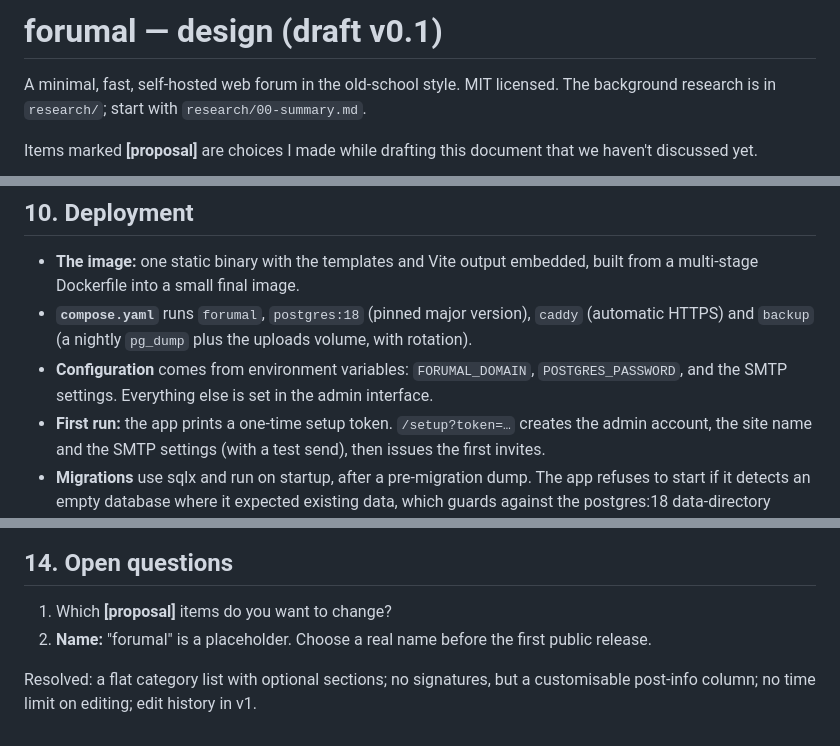
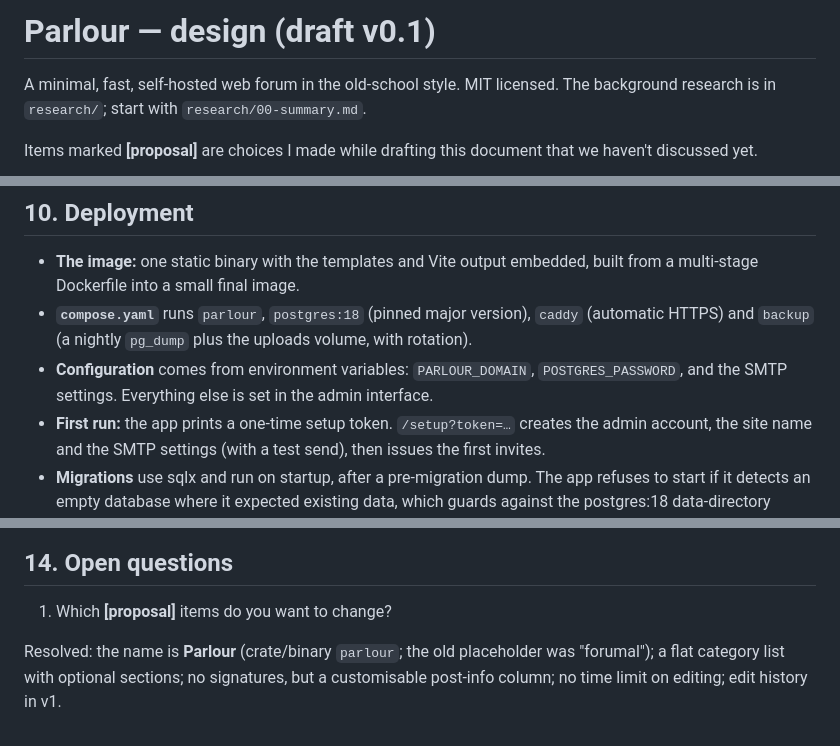
Before and after one commit to DRMacIver/parlour, a Markdown page: DESIGN.md, 3 parts joined by grey strips. Rendered like a GitHub page.

Commit message:
Name the project Parlour
Co-Authored-By: Claude Opus 5.5 <noreply@anthropic.com>

```diff
--- a/DESIGN.md
+++ b/DESIGN.md
@@ -1,4 +1,4 @@
-# forumal — design (draft v0.1)
+# Parlour — design (draft v0.1)
 
 A minimal, fast, self-hosted web forum in the old-school style. MIT licensed. The background research is in `research/`; start with `research/00-summary.md`.
 
@@ -274,8 +274,8 @@ enum Viewer { Anonymous, User(UserCtx) }  // UserCtx: id, role, group_ids, suspe
 ## 10. Deployment
 
 - **The image:** one static binary with the templates and Vite output embedded, built from a multi-stage Dockerfile into a small final image.
-- **`compose.yaml`** runs `forumal`, `postgres:18` (pinned major version), `caddy` (automatic HTTPS) and `backup` (a nightly `pg_dump` plus the uploads volume, with rotation).
-- **Configuration** comes from environment variables: `FORUMAL_DOMAIN`, `POSTGRES_PASSWORD`, and the SMTP settings. Everything else is set in the admin interface.
+- **`compose.yaml`** runs `parlour`, `postgres:18` (pinned major version), `caddy` (automatic HTTPS) and `backup` (a nightly `pg_dump` plus the uploads volume, with rotation).
+- **Configuration** comes from environment variables: `PARLOUR_DOMAIN`, `POSTGRES_PASSWORD`, and the SMTP settings. Everything else is set in the admin interface.
 - **First run:** the app prints a one-time setup token. `/setup?token=…` creates the admin account, the site name and the SMTP settings (with a test send), then issues the first invites.
 - **Migrations** use sqlx and run on startup, after a pre-migration dump. The app refuses to start if it detects an empty database where it expected existing data, which guards against the postgres:18 data-directory change.
 - **Docs:** how to upgrade the Postgres major version, and how to restore a backup.
@@ -333,6 +333,5 @@ research/      background research
 ## 14. Open questions
 
 1. Which **[proposal]** items do you want to change?
-2. **Name:** "forumal" is a placeholder. Choose a real name before the first public release.
 
-Resolved: a flat category list with optional sections; no signatures, but a customisable post-info column; no time limit on editing; edit history in v1.
+Resolved: the name is **Parlour** (crate/binary `parlour`; the old placeholder was "forumal"); a flat category list with optional sections; no signatures, but a customisable post-info column; no time limit on editing; edit history in v1.
```
